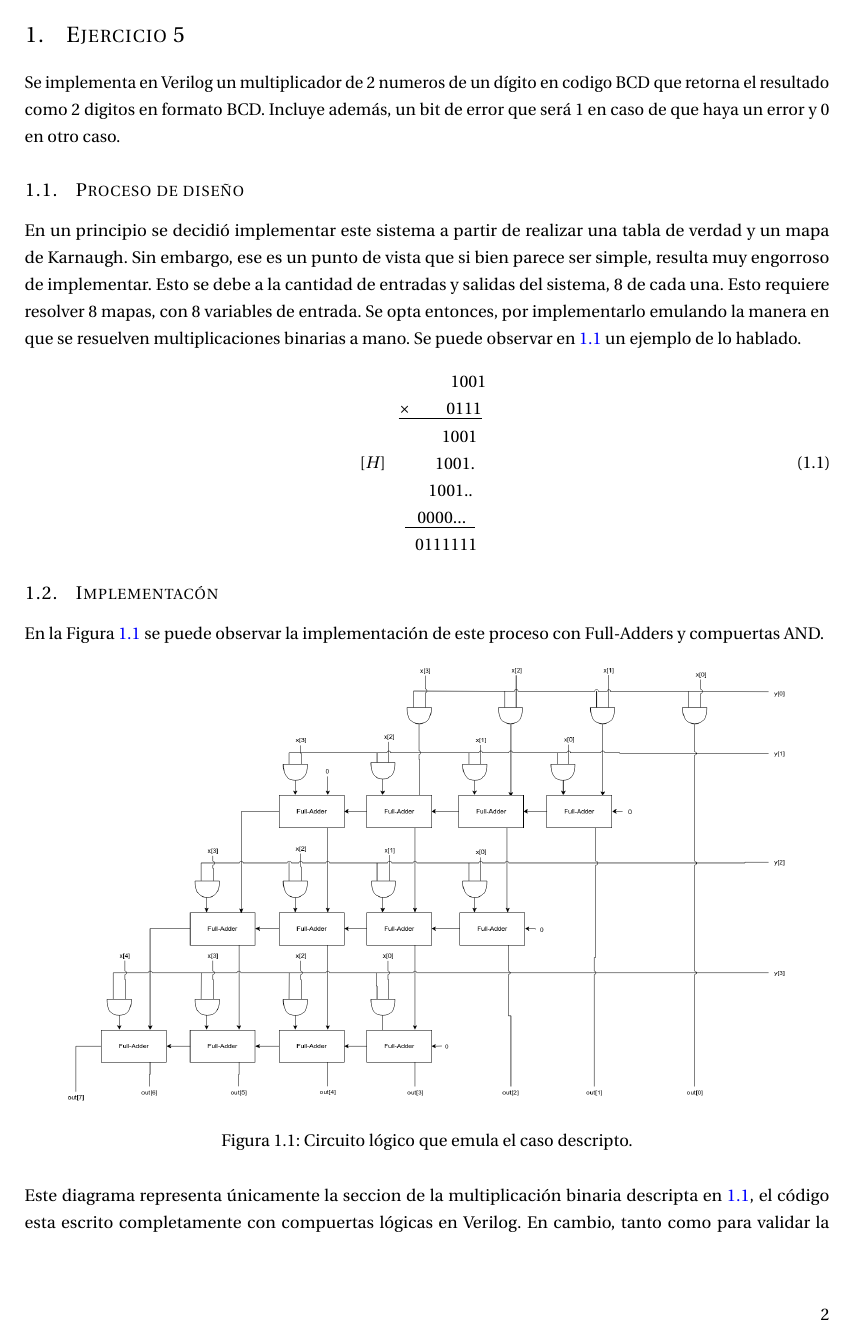
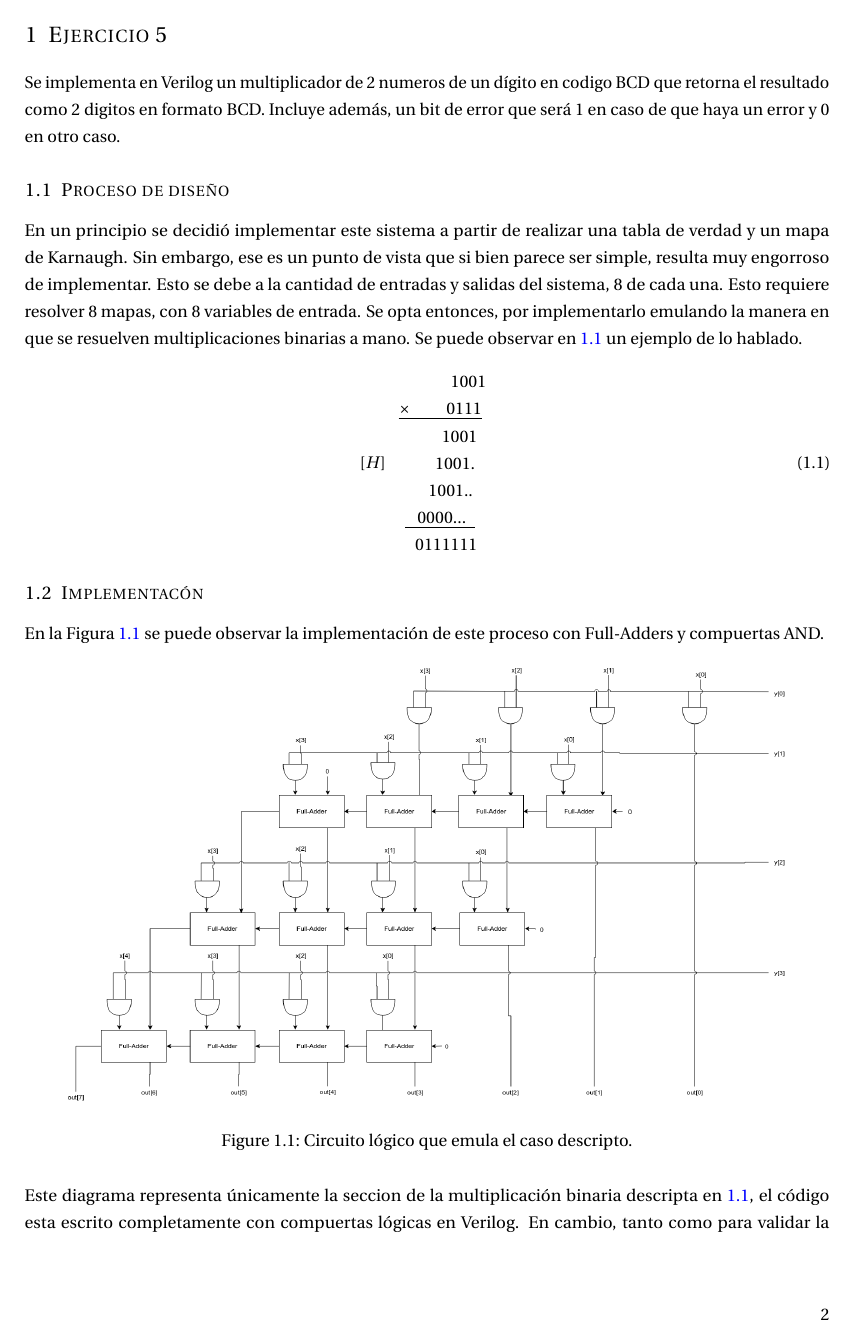
Before and after one commit to itba-electro3-2019/tp1-grupo-1, a LaTeX document (Informe/Informe.tex, which reads Informe/preamble.tex): page 2 of 3. Compiled offline with pdfLaTeX.

Commit message:
I HATE LATEX

```diff
--- a/Informe/preamble.tex
+++ b/Informe/preamble.tex
@@ -6,7 +6,7 @@
 \usepackage{lmodern} %AGREGO1
 \usepackage{fourier}
 \usepackage[utf8]{inputenc}
-\usepackage[spanish]{babel}					% English language/hyphenation
+%\usepackage[spanish]{babel}					% English language/hyphenation
 
 
 
@@ -217,12 +217,12 @@
 
 \providecommand{\tabularnewline}{\\}
 
-\usepackage{babel}
+%\usepackage{babel}
 
 
 \makeatother
 
-\usepackage{babel}
+%\usepackage{babel}
 
 \usepackage{tikz}
 %\usepackage{circuitikz} 	%Esto es lo que se necesita para los circuitos.
```
Also changed, not shown: Informe/Informe.pdf, 6 other files.
